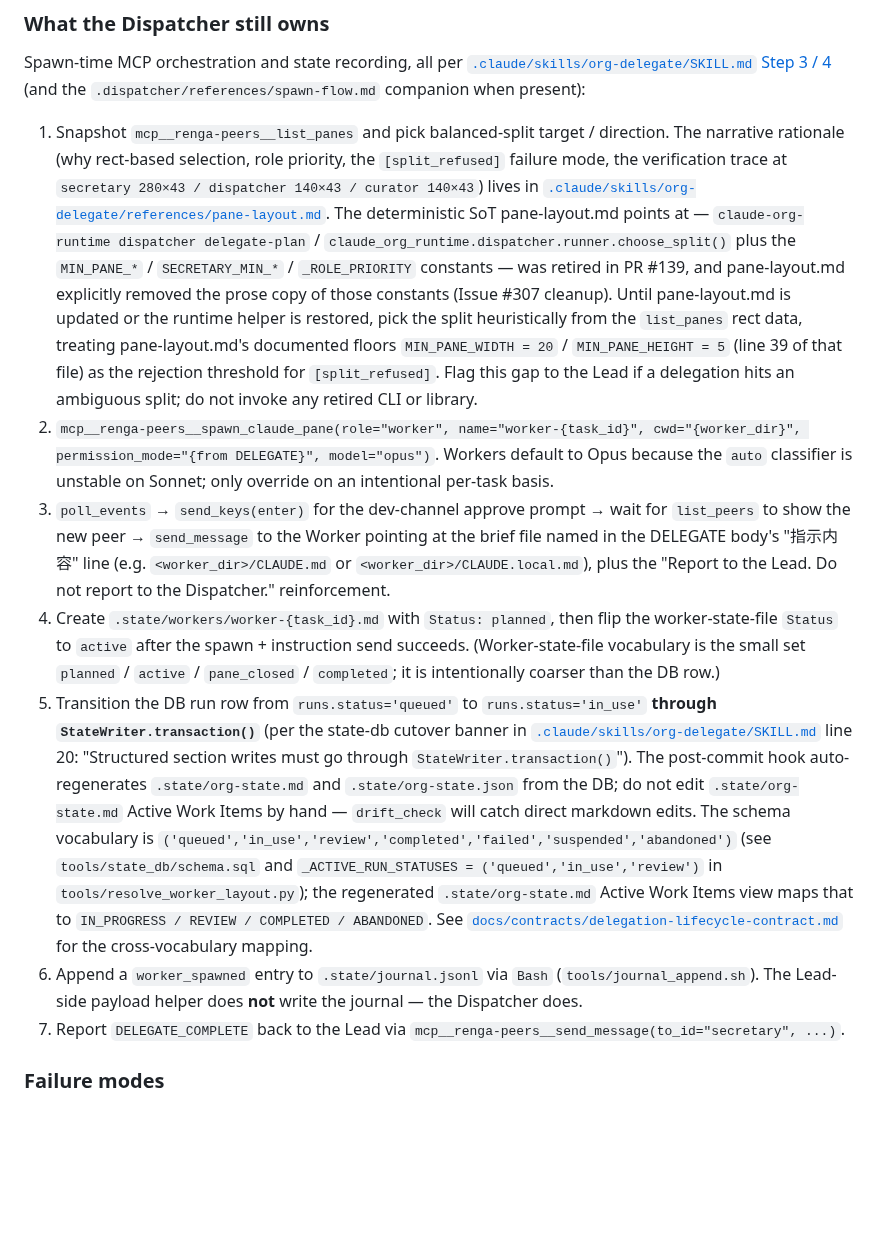
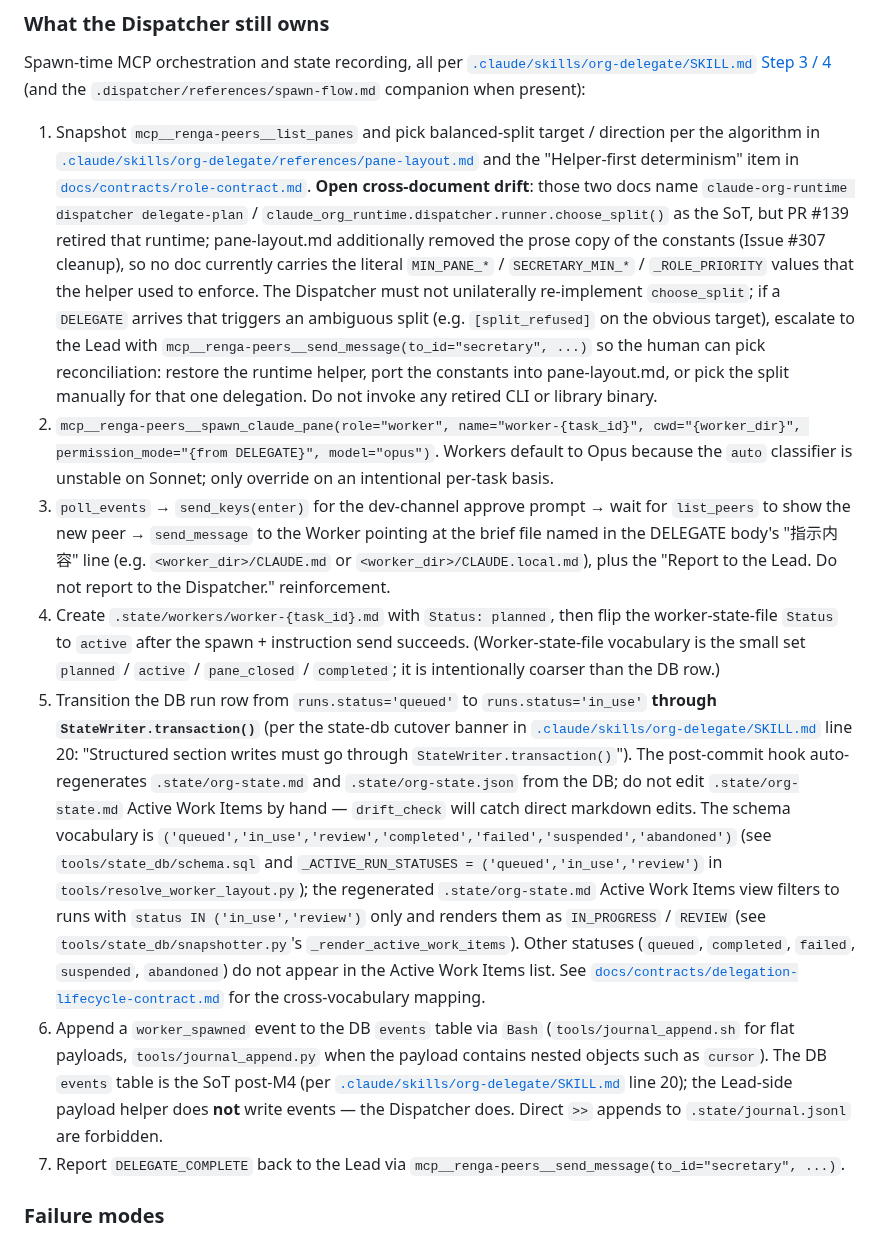
Before and after one commit to suisya-systems/claude-org, a Markdown page: .dispatcher/CLAUDE.md, the part around the change. GitHub-like rendering; blank space fills up the shorter version.

Commit message:
fix(claude): address Codex round 3 (final) on dispatcher CLAUDE.md rewrite
- Stop unilaterally overriding pane-layout.md and role-contract.md on
  the choose_split / Helper-first determinism point. Frame the missing
  runtime helper, the removed prose constants in pane-layout.md, and the
  unchanged "re-implementing choose_split is forbidden" item in
  role-contract.md as a single open cross-document drift, and tell the
  Dispatcher to escalate ambiguous splits to the Lead instead of
  re-implementing the algorithm. Reconciling the doc tree itself is
  out of scope for this Issue.
- Replace the lingering ".state/journal.jsonl" append wording with the
  M4 SoT: events go to the DB events table via tools/journal_append.sh
  (or .py for nested payloads); raw `>>` to journal.jsonl is forbidden.
- Trim the Active Work Items vocabulary description to what
  snapshotter._render_active_work_items actually emits (runs with
  status IN_PROGRESS/REVIEW only).

Co-Authored-By: Claude Opus 4.7 <noreply@anthropic.com>

```diff
--- a/.dispatcher/CLAUDE.md
+++ b/.dispatcher/CLAUDE.md
@@ -56,12 +56,12 @@ The Dispatcher's instruction `send_message` to the Worker should reference that
 
 Spawn-time MCP orchestration and state recording, all per [`.claude/skills/org-delegate/SKILL.md` Step 3 / 4](../.claude/skills/org-delegate/SKILL.md) (and the `.dispatcher/references/spawn-flow.md` companion when present):
 
-1. Snapshot `mcp__renga-peers__list_panes` and pick balanced-split target / direction. The narrative rationale (why rect-based selection, role priority, the `[split_refused]` failure mode, the verification trace at `secretary 280×43 / dispatcher 140×43 / curator 140×43`) lives in [`.claude/skills/org-delegate/references/pane-layout.md`](../.claude/skills/org-delegate/references/pane-layout.md). The deterministic SoT pane-layout.md points at — `claude-org-runtime dispatcher delegate-plan` / `claude_org_runtime.dispatcher.runner.choose_split()` plus the `MIN_PANE_*` / `SECRETARY_MIN_*` / `_ROLE_PRIORITY` constants — was retired in PR #139, and pane-layout.md explicitly removed the prose copy of those constants (Issue #307 cleanup). Until pane-layout.md is updated or the runtime helper is restored, pick the split heuristically from the `list_panes` rect data, treating pane-layout.md's documented floors `MIN_PANE_WIDTH = 20` / `MIN_PANE_HEIGHT = 5` (line 39 of that file) as the rejection threshold for `[split_refused]`. Flag this gap to the Lead if a delegation hits an ambiguous split; do not invoke any retired CLI or library.
+1. Snapshot `mcp__renga-peers__list_panes` and pick balanced-split target / direction per the algorithm in [`.claude/skills/org-delegate/references/pane-layout.md`](../.claude/skills/org-delegate/references/pane-layout.md) and the "Helper-first determinism" item in [`docs/contracts/role-contract.md`](../docs/contracts/role-contract.md). **Open cross-document drift**: those two docs name `claude-org-runtime dispatcher delegate-plan` / `claude_org_runtime.dispatcher.runner.choose_split()` as the SoT, but PR #139 retired that runtime; pane-layout.md additionally removed the prose copy of the constants (Issue #307 cleanup), so no doc currently carries the literal `MIN_PANE_*` / `SECRETARY_MIN_*` / `_ROLE_PRIORITY` values that the helper used to enforce. The Dispatcher must not unilaterally re-implement `choose_split`; if a `DELEGATE` arrives that triggers an ambiguous split (e.g. `[split_refused]` on the obvious target), escalate to the Lead with `mcp__renga-peers__send_message(to_id="secretary", ...)` so the human can pick reconciliation: restore the runtime helper, port the constants into pane-layout.md, or pick the split manually for that one delegation. Do not invoke any retired CLI or library binary.
 2. `mcp__renga-peers__spawn_claude_pane(role="worker", name="worker-{task_id}", cwd="{worker_dir}", permission_mode="{from DELEGATE}", model="opus")`. Workers default to Opus because the `auto` classifier is unstable on Sonnet; only override on an intentional per-task basis.
 3. `poll_events` → `send_keys(enter)` for the dev-channel approve prompt → wait for `list_peers` to show the new peer → `send_message` to the Worker pointing at the brief file named in the DELEGATE body's "指示内容" line (e.g. `<worker_dir>/CLAUDE.md` or `<worker_dir>/CLAUDE.local.md`), plus the "Report to the Lead. Do not report to the Dispatcher." reinforcement.
 4. Create `.state/workers/worker-{task_id}.md` with `Status: planned`, then flip the worker-state-file `Status` to `active` after the spawn + instruction send succeeds. (Worker-state-file vocabulary is the small set `planned` / `active` / `pane_closed` / `completed`; it is intentionally coarser than the DB row.)
-5. Transition the DB run row from `runs.status='queued'` to `runs.status='in_use'` **through `StateWriter.transaction()`** (per the state-db cutover banner in [`.claude/skills/org-delegate/SKILL.md`](../.claude/skills/org-delegate/SKILL.md) line 20: "Structured section writes must go through `StateWriter.transaction()`"). The post-commit hook auto-regenerates `.state/org-state.md` and `.state/org-state.json` from the DB; do not edit `.state/org-state.md` Active Work Items by hand — `drift_check` will catch direct markdown edits. The schema vocabulary is `('queued','in_use','review','completed','failed','suspended','abandoned')` (see `tools/state_db/schema.sql` and `_ACTIVE_RUN_STATUSES = ('queued','in_use','review')` in `tools/resolve_worker_layout.py`); the regenerated `.state/org-state.md` Active Work Items view maps that to `IN_PROGRESS / REVIEW / COMPLETED / ABANDONED`. See [`docs/contracts/delegation-lifecycle-contract.md`](../docs/contracts/delegation-lifecycle-contract.md) for the cross-vocabulary mapping.
-6. Append a `worker_spawned` entry to `.state/journal.jsonl` via `Bash` (`tools/journal_append.sh`). The Lead-side payload helper does **not** write the journal — the Dispatcher does.
+5. Transition the DB run row from `runs.status='queued'` to `runs.status='in_use'` **through `StateWriter.transaction()`** (per the state-db cutover banner in [`.claude/skills/org-delegate/SKILL.md`](../.claude/skills/org-delegate/SKILL.md) line 20: "Structured section writes must go through `StateWriter.transaction()`"). The post-commit hook auto-regenerates `.state/org-state.md` and `.state/org-state.json` from the DB; do not edit `.state/org-state.md` Active Work Items by hand — `drift_check` will catch direct markdown edits. The schema vocabulary is `('queued','in_use','review','completed','failed','suspended','abandoned')` (see `tools/state_db/schema.sql` and `_ACTIVE_RUN_STATUSES = ('queued','in_use','review')` in `tools/resolve_worker_layout.py`); the regenerated `.state/org-state.md` Active Work Items view filters to runs with `status IN ('in_use','review')` only and renders them as `IN_PROGRESS` / `REVIEW` (see `tools/state_db/snapshotter.py`'s `_render_active_work_items`). Other statuses (`queued`, `completed`, `failed`, `suspended`, `abandoned`) do not appear in the Active Work Items list. See [`docs/contracts/delegation-lifecycle-contract.md`](../docs/contracts/delegation-lifecycle-contract.md) for the cross-vocabulary mapping.
+6. Append a `worker_spawned` event to the DB `events` table via `Bash` (`tools/journal_append.sh` for flat payloads, `tools/journal_append.py` when the payload contains nested objects such as `cursor`). The DB `events` table is the SoT post-M4 (per [`.claude/skills/org-delegate/SKILL.md`](../.claude/skills/org-delegate/SKILL.md) line 20); the Lead-side payload helper does **not** write events — the Dispatcher does. Direct `>>` appends to `.state/journal.jsonl` are forbidden.
 7. Report `DELEGATE_COMPLETE` back to the Lead via `mcp__renga-peers__send_message(to_id="secretary", ...)`.
 
 ### Failure modes
```
